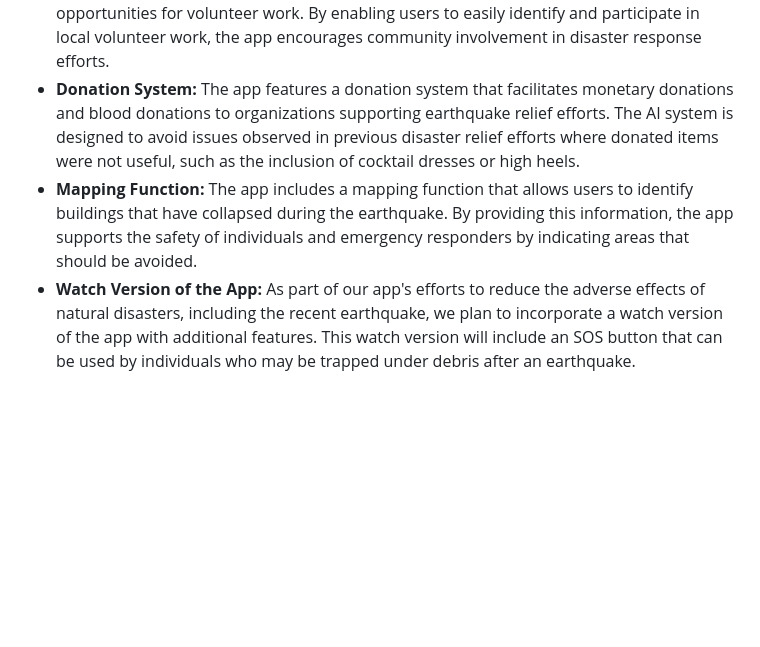
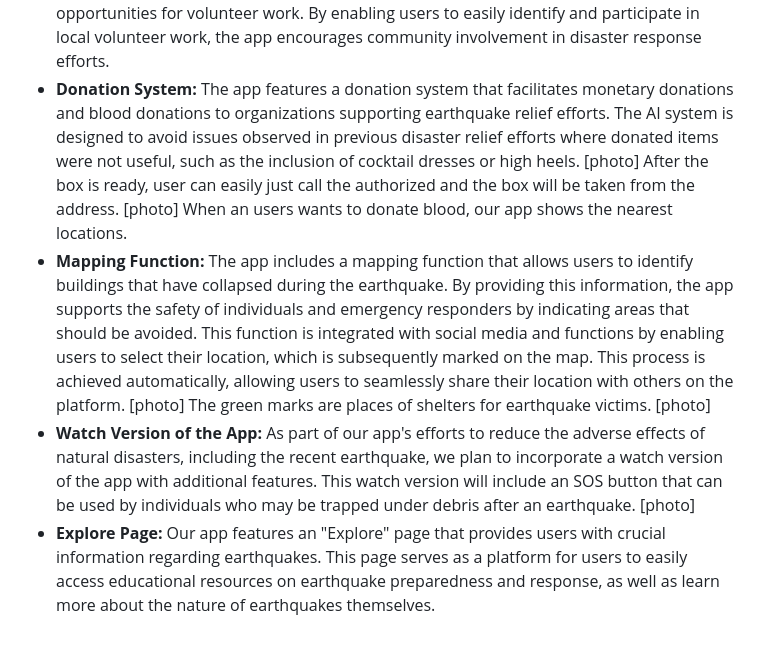
Before and after one commit to Google-Solution-Challenge-Metu/CanYouHearMe, a Markdown page: README.md, the part around the change. Rendered like a GitHub page; blank space fills up the shorter version.

```diff
--- a/README.md
+++ b/README.md
@@ -23,5 +23,14 @@ Our team was deeply moved by the heartbreaking photo of the father holding his d
 [photo]
 * **Volunteer Work:** The app provides a platform for individuals to locate nearby opportunities for volunteer work. By enabling users to easily identify and participate in local volunteer work, the app encourages community involvement in disaster response efforts.
 * **Donation System:** The app features a donation system that facilitates monetary donations and blood donations to organizations supporting earthquake relief efforts. The AI system is designed to avoid issues observed in previous disaster relief efforts where donated items were not useful, such as the inclusion of cocktail dresses or high heels.
-* **Mapping Function:** The app includes a mapping function that allows users to identify buildings that have collapsed during the earthquake. By providing this information, the app supports the safety of individuals and emergency responders by indicating areas that should be avoided.
+[photo]
+After the box is ready, user can easily just call the authorized and the box will be taken from the address.
+[photo]
+When an users wants to donate blood, our app shows the nearest locations.
+* **Mapping Function:** The app includes a mapping function that allows users to identify buildings that have collapsed during the earthquake. By providing this information, the app supports the safety of individuals and emergency responders by indicating areas that should be avoided. This function is integrated with social media and functions by enabling users to select their location, which is subsequently marked on the map. This process is achieved automatically, allowing users to seamlessly share their location with others on the platform.
+[photo]
+The green marks are places of shelters for earthquake victims.
+[photo]
 * **Watch Version of the App:** As part of our app's efforts to reduce the adverse effects of natural disasters, including the recent earthquake, we plan to incorporate a watch version of the app with additional features. This watch version will include an SOS button that can be used by individuals who may be trapped under debris after an earthquake.
+[photo]
+* **Explore Page:**  Our app features an "Explore" page that provides users with crucial information regarding earthquakes. This page serves as a platform for users to easily access educational resources on earthquake preparedness and response, as well as learn more about the nature of earthquakes themselves.
```
